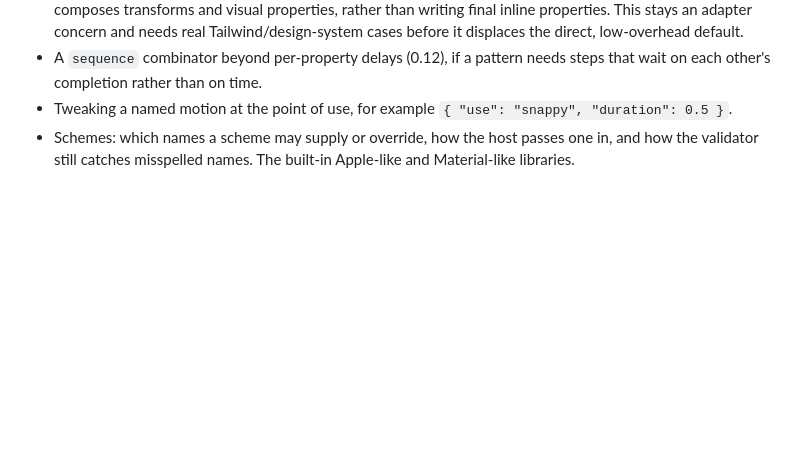
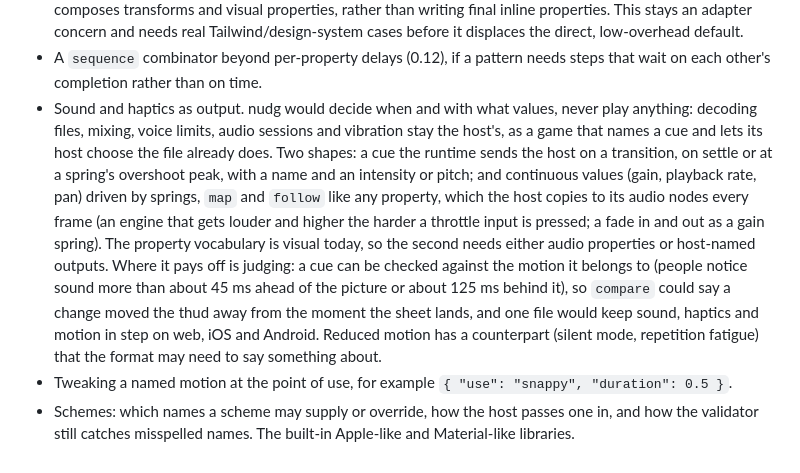
Before and after one commit to seukwoo/nudg, a Markdown page: docs/design.md, the part around the change. Rendered like a GitHub page; blank space fills up the shorter version.

Commit message:
docs: sound and haptics as an open question
Co-Authored-By: Claude Opus 5.5 <noreply@anthropic.com>

```diff
--- a/docs/design.md
+++ b/docs/design.md
@@ -403,5 +403,6 @@ These are unresolved design choices. Scheduling and completion status live in th
 - React Native's frame path. The hook computes every frame in JS and sets Animated values, as React Native's JS-driven Animated does; with many views moving at once the JS thread can't keep up, while the native driver keeps running. Time-driven motion (loops, a transition's springs and tweens with no input to follow) could be handed to the native driver, if its springs can be made to match the runtime's exactly under conformance; Reanimated would run the runtime itself on the UI thread at the cost of a dependency. Undecided until measured on an idle machine and a release build.
 - DOM CSS-variable output: whether an optional adapter mode should write custom properties so host CSS composes transforms and visual properties, rather than writing final inline properties. This stays an adapter concern and needs real Tailwind/design-system cases before it displaces the direct, low-overhead default.
 - A `sequence` combinator beyond per-property delays (0.12), if a pattern needs steps that wait on each other's completion rather than on time.
+- Sound and haptics as output. nudg would decide when and with what values, never play anything: decoding files, mixing, voice limits, audio sessions and vibration stay the host's, as a game that names a cue and lets its host choose the file already does. Two shapes: a cue the runtime sends the host on a transition, on settle or at a spring's overshoot peak, with a name and an intensity or pitch; and continuous values (gain, playback rate, pan) driven by springs, `map` and `follow` like any property, which the host copies to its audio nodes every frame (an engine that gets louder and higher the harder a throttle input is pressed; a fade in and out as a gain spring). The property vocabulary is visual today, so the second needs either audio properties or host-named outputs. Where it pays off is judging: a cue can be checked against the motion it belongs to (people notice sound more than about 45 ms ahead of the picture or about 125 ms behind it), so `compare` could say a change moved the thud away from the moment the sheet lands, and one file would keep sound, haptics and motion in step on web, iOS and Android. Reduced motion has a counterpart (silent mode, repetition fatigue) that the format may need to say something about.
 - Tweaking a named motion at the point of use, for example `{ "use": "snappy", "duration": 0.5 }`.
 - Schemes: which names a scheme may supply or override, how the host passes one in, and how the validator still catches misspelled names. The built-in Apple-like and Material-like libraries.
```
